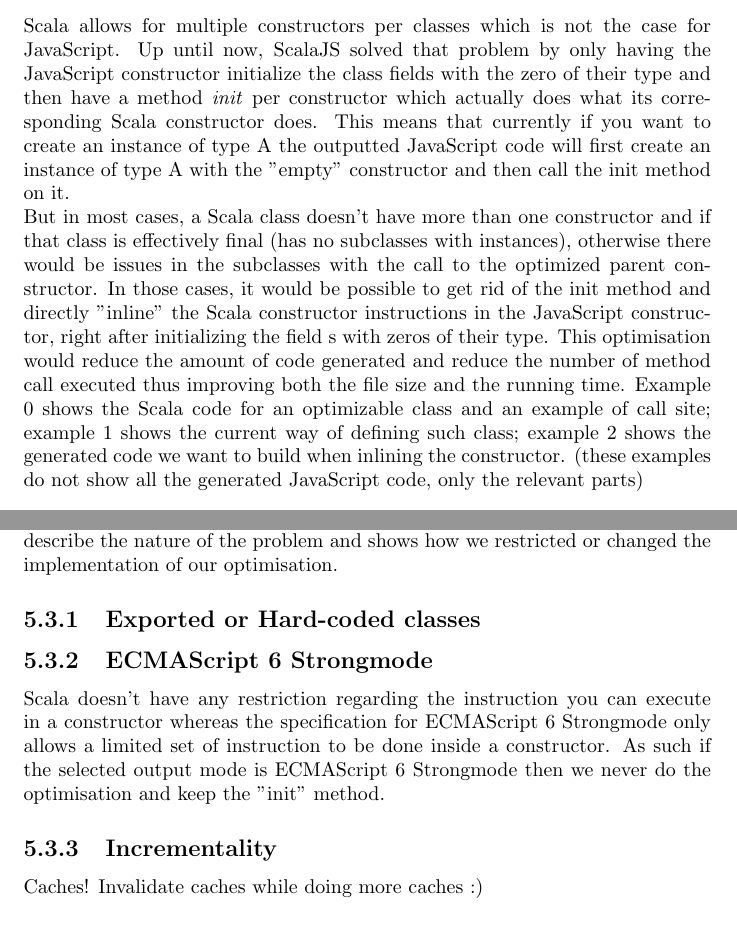
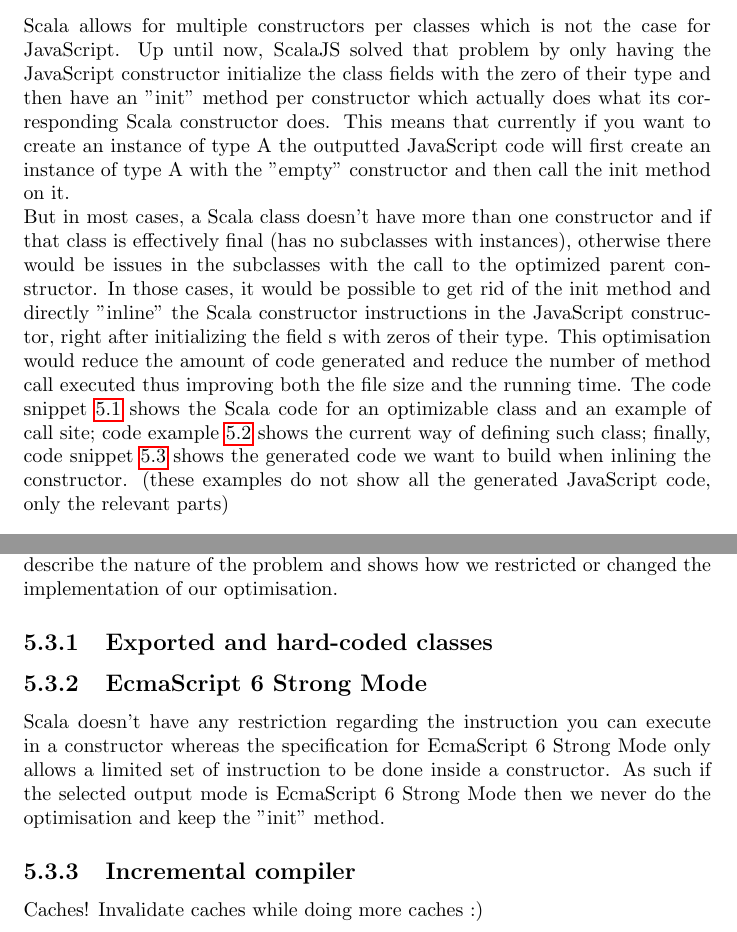
Before and after one commit to SebsLittleHelpers/project-report, a LaTeX thesis (src/main.tex, which reads src/ctorInline.tex): two parts of pages 6 and 8 of 9, joined at a grey line, cut so that both start at the same text. Compiled offline with pdfLaTeX.

Commit message:
Add references for the listings

```diff
--- a/src/ctorInline.tex
+++ b/src/ctorInline.tex
@@ -1,10 +1,9 @@
 \section{Description of the optimisation}
-Scala allows for multiple constructors per classes which is not the case for JavaScript.
-Up until now, ScalaJS solved that problem by only having the JavaScript constructor initialize the class fields with the zero of their type and then have a method \emph{init} per constructor which actually does what its corresponding Scala constructor does. This means that currently if you want to create an instance of type A the outputted JavaScript code will first create an instance of type A with the "empty" constructor and then call the init method on it. \\
-But in most cases, a Scala class doesn't have more than one constructor and if that class is effectively final (has no subclasses with instances), otherwise there would be issues in the subclasses with the call to the optimized parent constructor. In those cases, it would be possible to get rid of the init method and directly "inline" the Scala constructor instructions in the JavaScript constructor, right after initializing the field s with zeros of their type. This optimisation would reduce the amount of code generated and reduce the number of method call executed thus improving both the file size and the running time. Example 0 shows the Scala code for an optimizable class and an example of call site; example 1 shows the current way of defining such class; example 2 shows the generated code we want to build when inlining the constructor. (these examples do not show all the generated JavaScript code, only the relevant parts)
+Scala allows for multiple constructors per classes which is not the case for JavaScript. Up until now, ScalaJS solved that problem by only having the JavaScript constructor initialize the class fields with the zero of their type and then have an "init" method per constructor which actually does what its corresponding Scala constructor does. This means that currently if you want to create an instance of type A the outputted JavaScript code will first create an instance of type A with the "empty" constructor and then call the init method on it. \\
+But in most cases, a Scala class doesn't have more than one constructor and if that class is effectively final (has no subclasses with instances), otherwise there would be issues in the subclasses with the call to the optimized parent constructor. In those cases, it would be possible to get rid of the init method and directly "inline" the Scala constructor instructions in the JavaScript constructor, right after initializing the field s with zeros of their type. This optimisation would reduce the amount of code generated and reduce the number of method call executed thus improving both the file size and the running time. The code snippet \ref{lst:ctorOptScala} shows the Scala code for an optimizable class and an example of call site; code example \ref{lst:ctorOptJSNo} shows the current way of defining such class; finally, code snippet \ref{lst:ctorOptJS} shows the generated code we want to build when inlining the constructor. (these examples do not show all the generated JavaScript code, only the relevant parts)
 %TODO set the example number accordingly to code listings
 %TODO add code snippets to show the old and new way to proceed
-\begin{lstlisting}[language=scala,caption=Example Scala Code.]
+\begin{lstlisting}[language=scala,caption=Example Scala Code., label={lst:ctorOptScala}]
 class A(message: String) {
     def tell(): Unit = println(message)
 }
@@ -71,8 +70,8 @@
 
 \section{Complications \& restrictions}
 While implementing this optimisation we faced different issues which required restrictions or rethinking of our initial or intermediate solution. This section describe the nature of the problem and shows how we restricted or changed the implementation of our optimisation.
-\subsection{Exported or Hard-coded classes}
-\subsection{ECMAScript 6 Strongmode}
-Scala doesn't have any restriction regarding the instruction you can execute in a constructor whereas the specification for ECMAScript 6 Strongmode only allows a limited set of instruction to be done inside a constructor. As such if the selected output mode is ECMAScript 6 Strongmode then we never do the optimisation and keep the "init" method.
-\subsection{Incrementality}
+\subsection{Exported and hard-coded classes}
+\subsection{EcmaScript 6 Strong Mode}
+Scala doesn't have any restriction regarding the instruction you can execute in a constructor whereas the specification for EcmaScript 6 Strong Mode only allows a limited set of instruction to be done inside a constructor. As such if the selected output mode is EcmaScript 6 Strong Mode then we never do the optimisation and keep the "init" method.
+\subsection{Incremental compiler}
 Caches! Invalidate caches while doing more caches :)
```
Also changed, not shown: src/main.pdf, src/ctorInline.tex (4 more changed lines).
